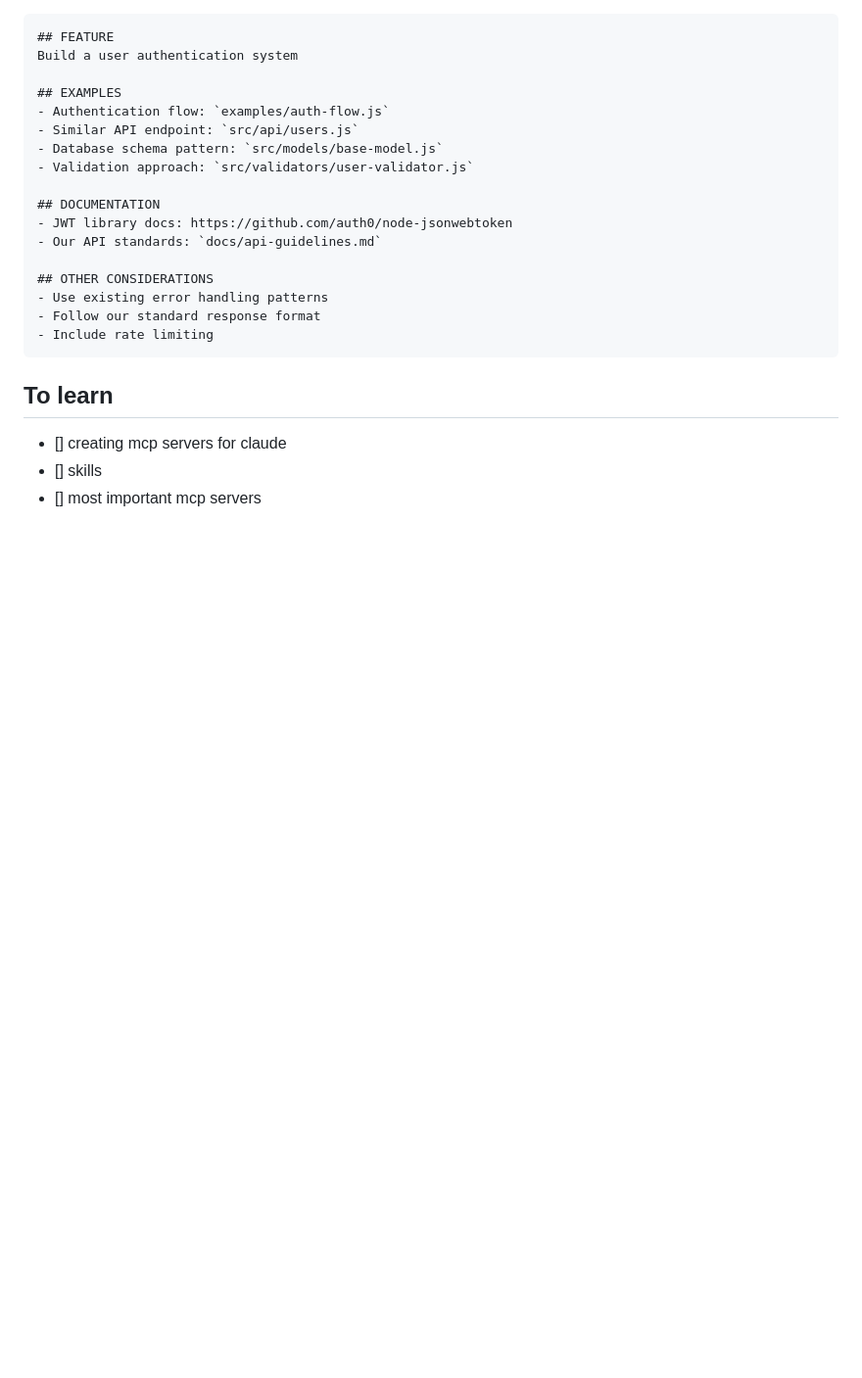
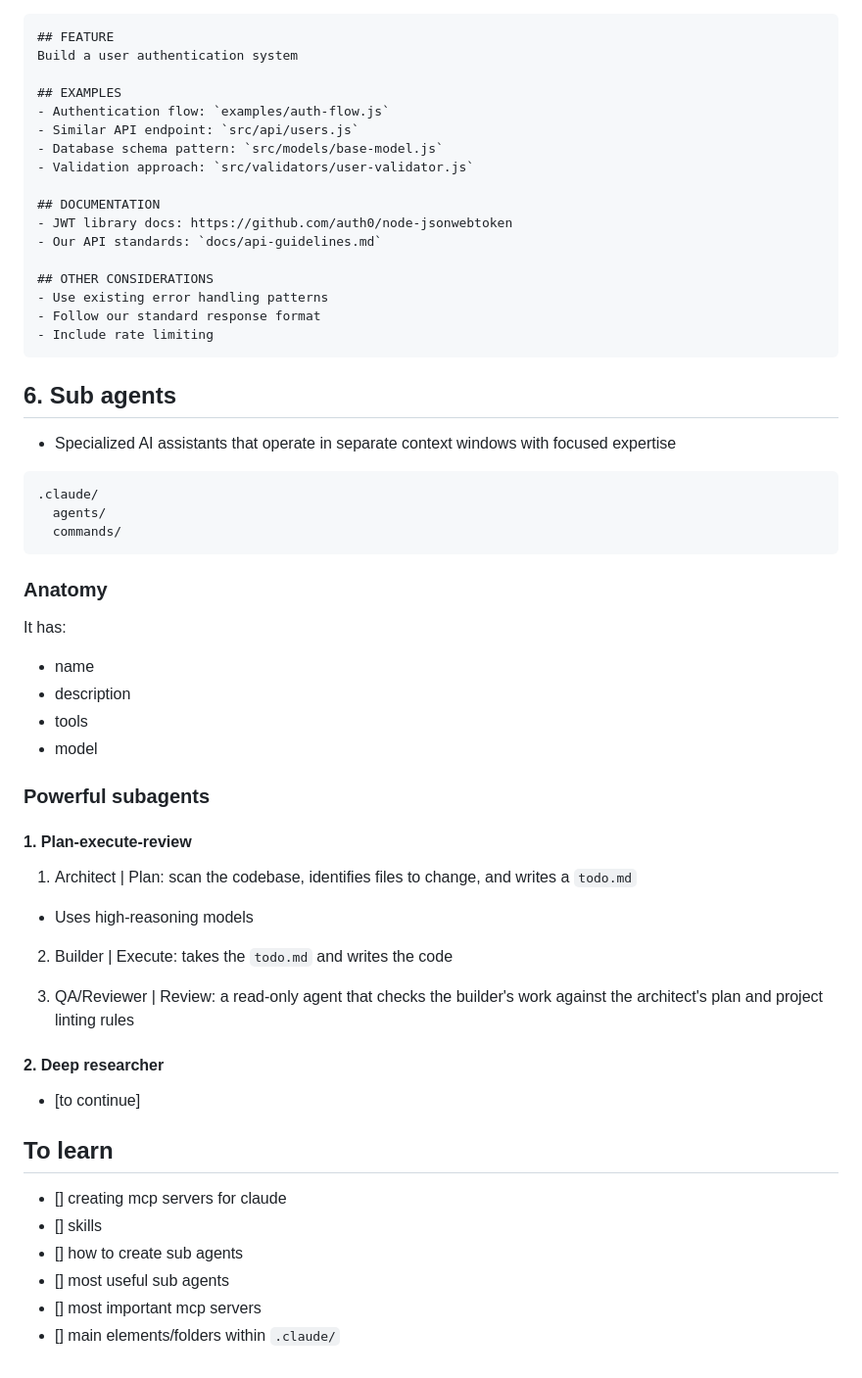
Before and after one commit to m-stpz/misc, a Markdown page: claude_code.md, the part around the change. Shown at 98% size. GitHub-like rendering; blank space fills up the shorter version.

Commit message:
subagents init

````diff
--- a/claude_code.md
+++ b/claude_code.md
@@ -257,8 +257,46 @@ Build a user authentication system
 - Include rate limiting
 ```
 
+## 6. Sub agents
+
+- Specialized AI assistants that operate in separate context windows with focused expertise
+
+```
+.claude/
+  agents/
+  commands/
+```
+
+### Anatomy
+
+It has:
+
+- name
+- description
+- tools
+- model
+
+### Powerful subagents
+
+#### 1. Plan-execute-review
+
+1.  Architect | Plan: scan the codebase, identifies files to change, and writes a `todo.md`
+
+- Uses high-reasoning models
+
+2. Builder | Execute: takes the `todo.md` and writes the code
+
+3. QA/Reviewer | Review: a read-only agent that checks the builder's work against the architect's plan and project linting rules
+
+#### 2. Deep researcher
+
+- [to continue]
+
 ## To learn
 
 - [] creating mcp servers for claude
 - [] skills
+- [] how to create sub agents
+- [] most useful sub agents
 - [] most important mcp servers
+- [] main elements/folders within `.claude/`
````
